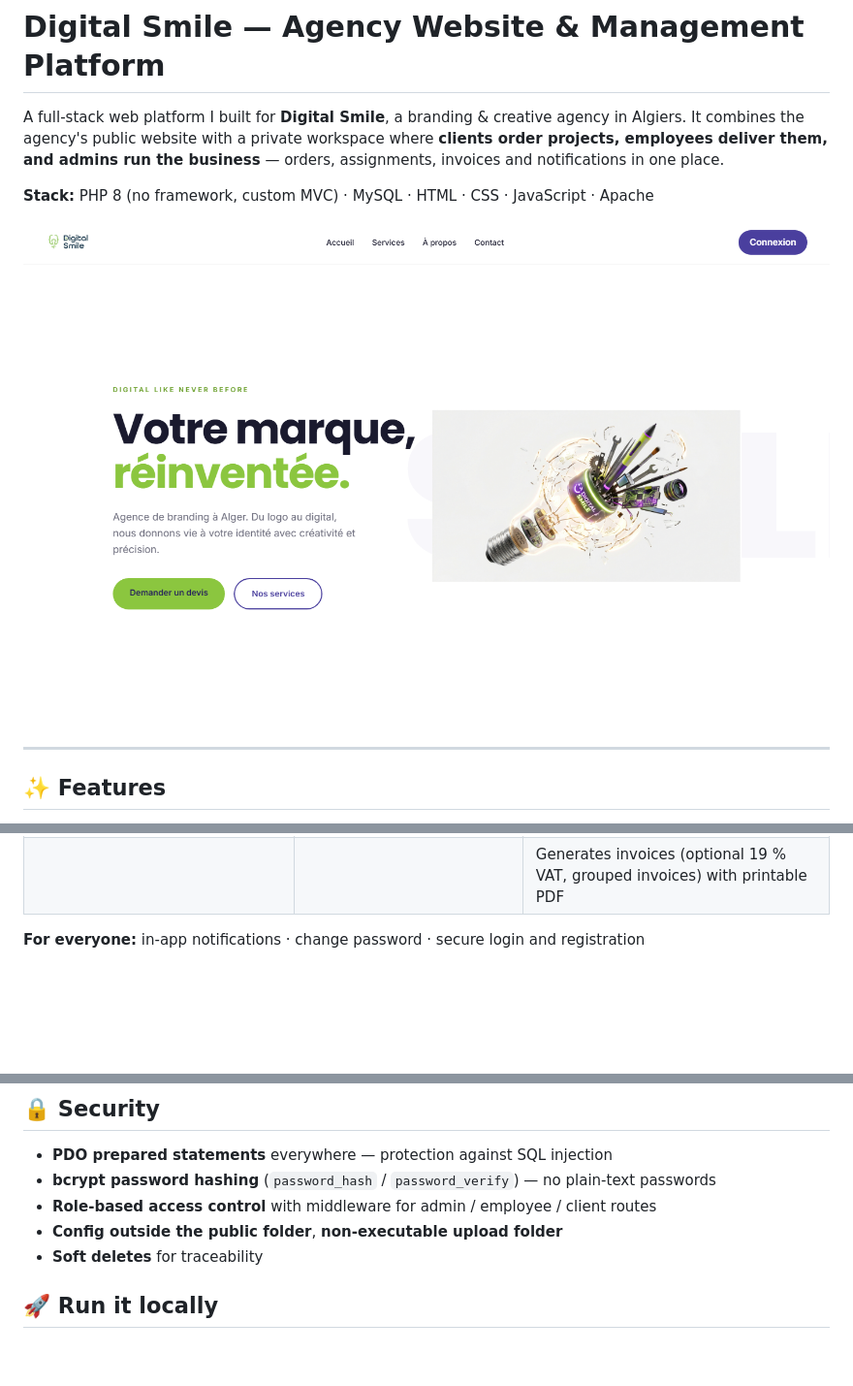
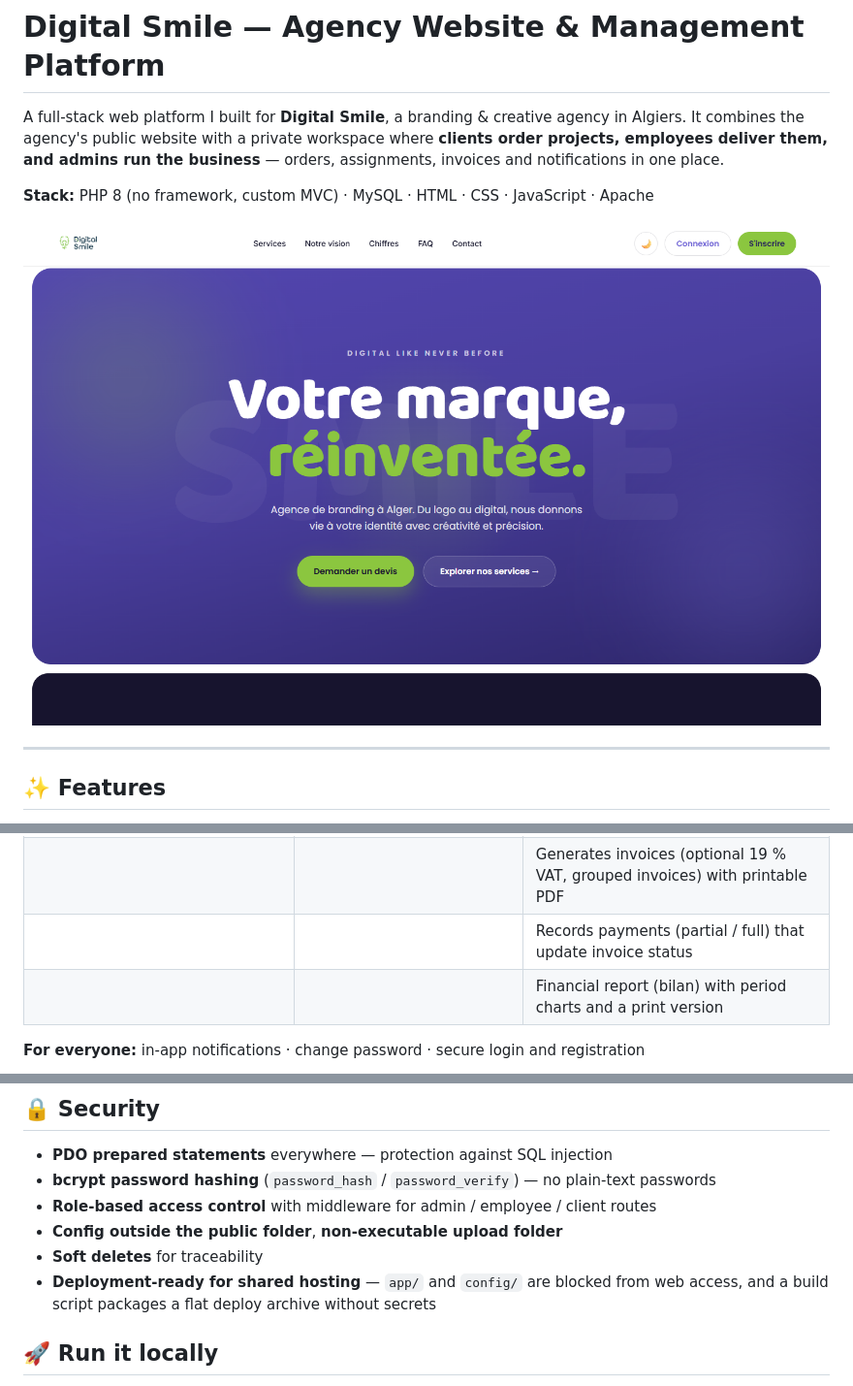
Before and after one commit to Hadil16/digital-smile, a Markdown page: README.md, 3 parts joined by grey strips. Shown at 97% size. GitHub-like rendering; pictures changed too: docs/screenshots/home.png; blank space fills up the shorter version.

Commit message:
docs: current homepage screenshot, payments and financial report in README
Co-Authored-By: Claude Opus 5.5 <noreply@anthropic.com>

```diff
--- a/README.md
+++ b/README.md
@@ -23,6 +23,8 @@ It combines the agency's public website with a private workspace where **clients
 | Follows orders and downloads deliverables | Uploads deliverables | Creates employee accounts, manages clients |
 | Sees invoices and total billing | Profile with photo and a work library | Dashboard with statistics cards and interactive charts |
 | | | Generates invoices (optional 19 % VAT, grouped invoices) with printable PDF |
+| | | Records payments (partial / full) that update invoice status |
+| | | Financial report (bilan) with period charts and a print version |
 
 **For everyone:** in-app notifications · change password · secure login and registration
 
@@ -57,6 +59,7 @@ docs/              ← architecture, database, API, deployment, design system, r
 - **Role-based access control** with middleware for admin / employee / client routes
 - **Config outside the public folder**, **non-executable upload folder**
 - **Soft deletes** for traceability
+- **Deployment-ready for shared hosting** — `app/` and `config/` are blocked from web access, and a build script packages a flat deploy archive without secrets
 
 ## 🚀 Run it locally
 
```
